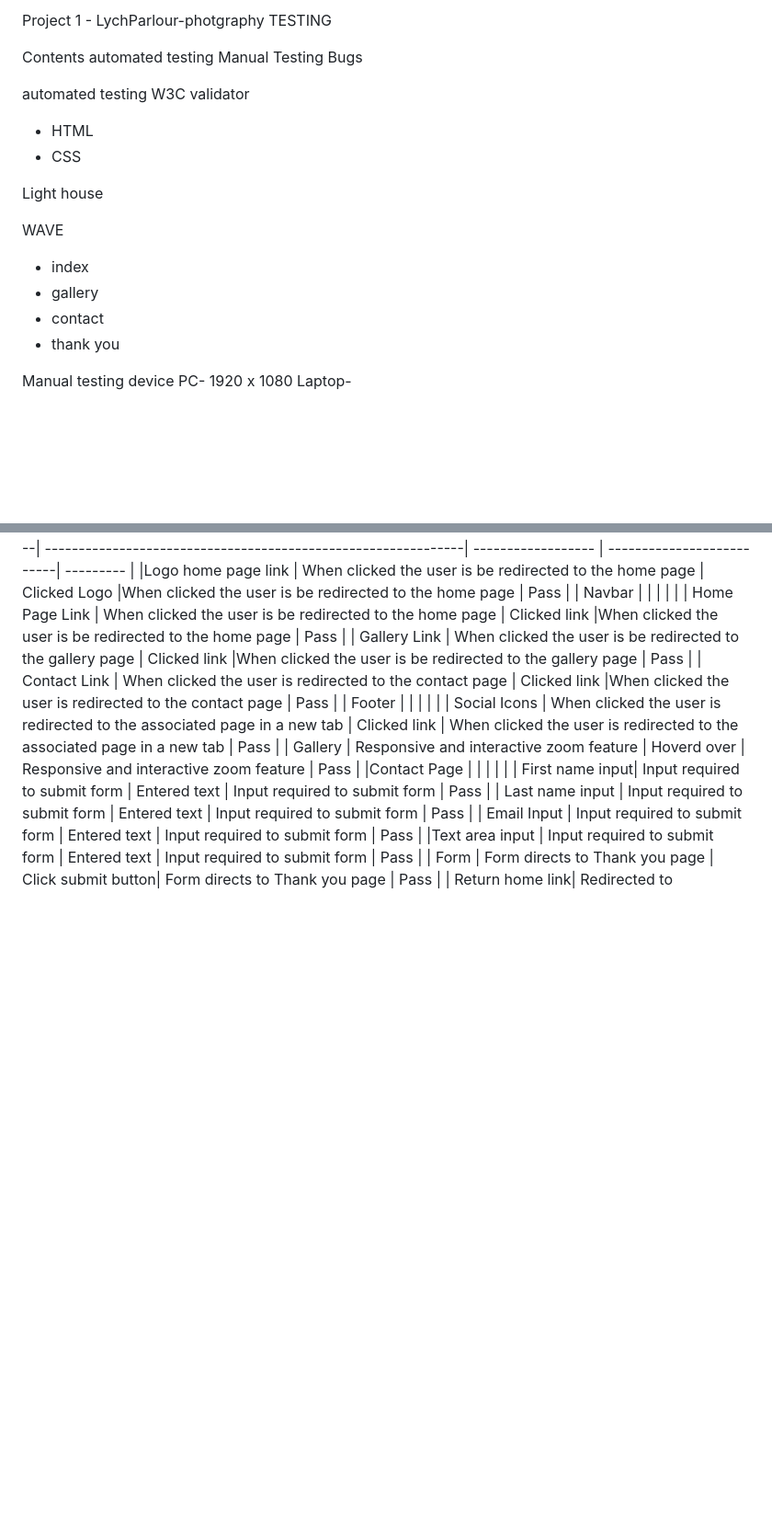
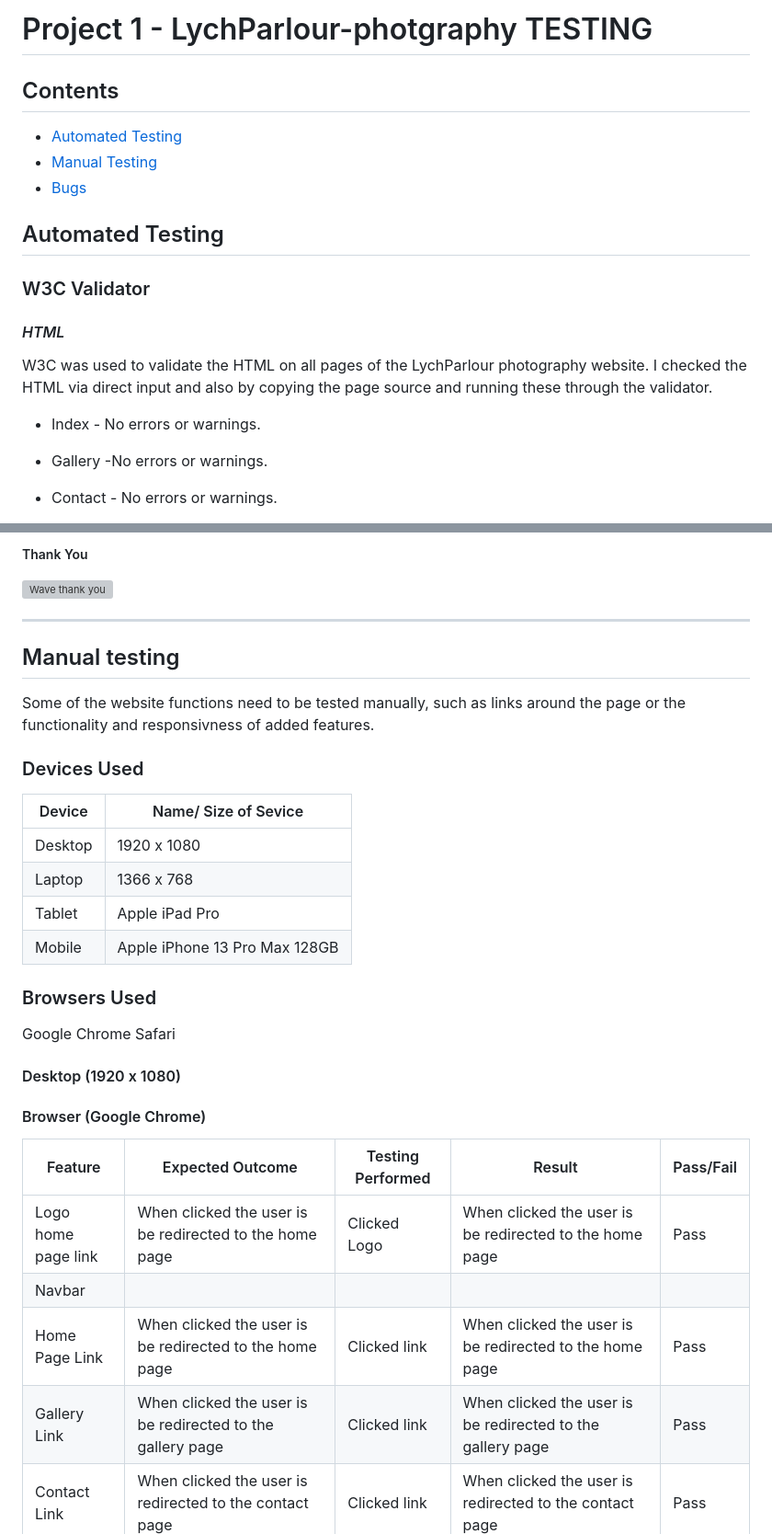
Before and after one commit to TommySpecs/LychParlour-photography, a Markdown page: testing.md, 2 parts joined by grey strips. Shown: that part at 92% size. Rendered like a GitHub page; blank space fills up the shorter version; grey boxes are pictures that could not be loaded.

Commit message:
Finish write up on testing of the website

```diff
--- a/testing.md
+++ b/testing.md
@@ -1,27 +1,20 @@
-Project 1 - LychParlour-photgraphy TESTING
+# Project 1 - LychParlour-photgraphy TESTING
 
-Contents
-automated testing
-Manual Testing
-Bugs
+## Contents
+- [Automated Testing](#automated-testing)
+- [Manual Testing](#manual-testing)
+- [Bugs](#bugs)
 
-automated testing
-W3C validator
+## Automated Testing
 
-- HTML
-- CSS
+### W3C Validator
+####  *HTML*
 
-Light house
+W3C was used to validate the HTML on all pages of the LychParlour photography website. I  checked the HTML via direct input and also by copying the page source and running these through the validator.
 
-WAVE
+- Index - No errors or warnings.
 
-- index
-- gallery
-- contact
-- thank you
+- Gallery -No errors or warnings.
 
-Manual testing
-device
-PC- 1920 x 1080
-Laptop-
+- Contact - No errors or warnings.
 
@@ -29,3 +81,28 @@ Browser- Chrome
+##### Thank You
+![Wave thank you](docs/test-images/wave-thank-you.png)
+
+ ---
+
+## Manual testing
+
+Some of the website functions need to be tested manually, such as links around the page or the functionality and responsivness of added features.
+
+### Devices Used
+
+| Device  | Name/ Size of Sevice|
+|---------|---------------|
+| Desktop | 1920 x 1080 |
+| Laptop  | 1366 x 768 |
+| Tablet | Apple iPad Pro |
+| Mobile | Apple iPhone 13 Pro Max 128GB |
+
+### Browsers Used
+Google Chrome
+Safari
+
+#### Desktop (1920 x 1080)
+#### Browser (Google Chrome)
+
 | Feature         | Expected Outcome                                              | Testing Performed  | Result                    | Pass/Fail |
 | ----------------| --------------------------------------------------------------| ------------------ | --------------------------| --------- |
 |Logo home page link | When clicked the user is be redirected to the home page  | Clicked Logo |When clicked the user is be redirected to the home page | Pass |
```
Also changed, not shown: other parts of testing.md (+125 -31 lines).
